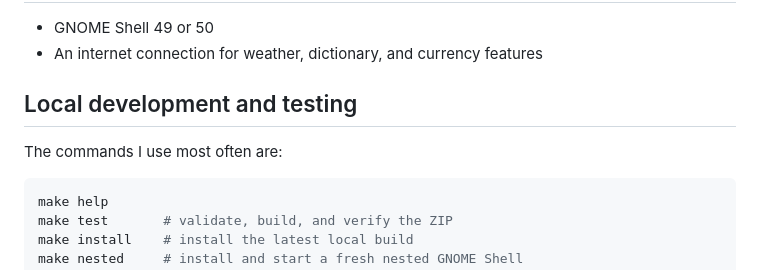
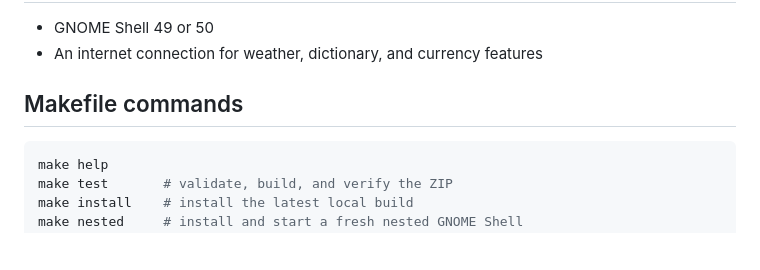
Before and after one commit to Furkan-rgb/superbar, a Markdown page: README.md, the part around the change. Drawn GitHub-style; blank space fills up the shorter version.

````diff
--- a/README.md
+++ b/README.md
@@ -69,9 +69,7 @@ Log out and back in if this is the first time installing.
 - GNOME Shell 49 or 50
 - An internet connection for weather, dictionary, and currency features
 
-## Local development and testing
-
-The commands I use most often are:
+## Makefile commands
 
 ```bash
 make help
````
